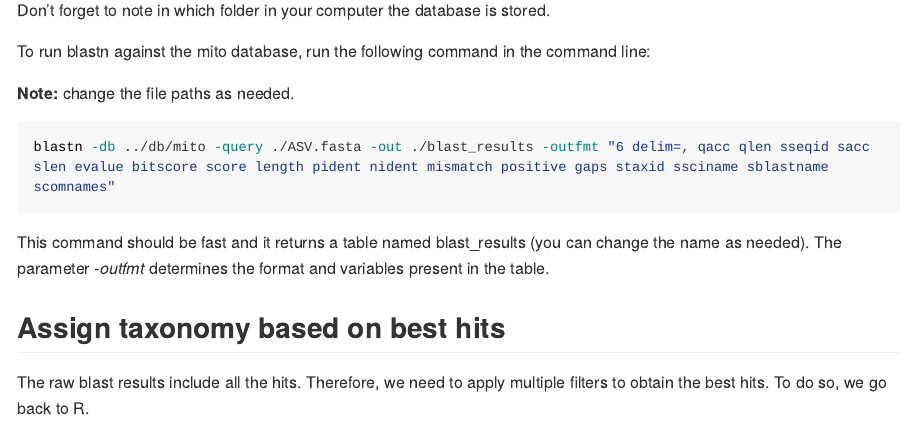
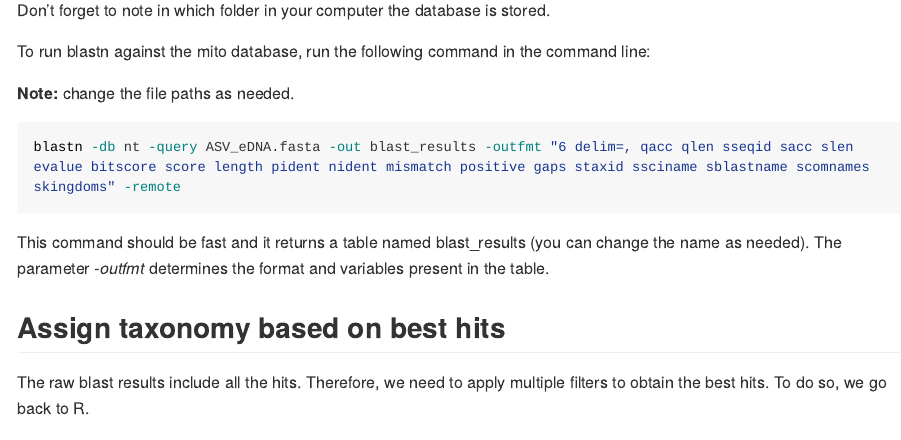
Before and after one commit to pascoalf/MVeM, an R Markdown document (README.Rmd): the page in a window 1100 px wide, from 4680 px down. Rendered offline with R 4.5, knitr and Pandoc, with nearby package versions; long lines of code are wrapped; badge pictures from the web are left out.

Commit message:
Update README.Rmd
Correct blast database and set to remote

````diff
--- a/README.Rmd
+++ b/README.Rmd
@@ -233,7 +233,7 @@ To run blastn against the mito database, run the following command in the comman
 **Note:** change the file paths as needed.
 
 ```{r, engine = 'bash', eval = FALSE}
-blastn -db ../db/mito -query ./ASV.fasta -out ./blast_results -outfmt "6 delim=, qacc qlen sseqid sacc slen evalue bitscore score length pident nident mismatch positive gaps staxid ssciname sblastname scomnames"
+blastn -db nt -query ASV_eDNA.fasta -out blast_results -outfmt "6 delim=, qacc qlen sseqid sacc slen evalue bitscore score length pident nident mismatch positive gaps staxid ssciname sblastname scomnames skingdoms" -remote
 ```
 
 This command should be fast and it returns a table named blast_results (you can change the name as needed). The parameter *-outfmt* determines the format and variables present in the table.
````
